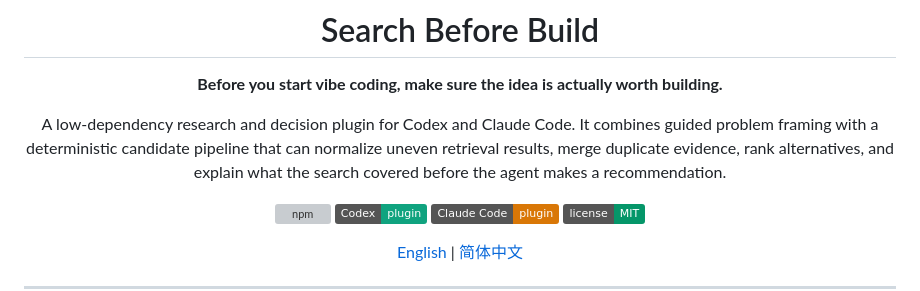
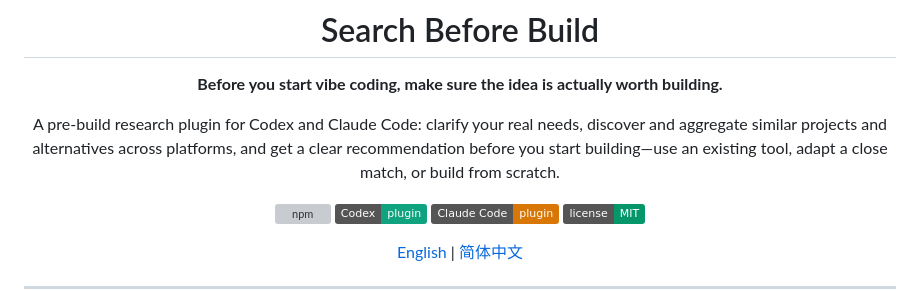
Before and after one commit to user-w-ui/search-before-build, a Markdown page: README.md, the part around the change. Drawn GitHub-style; badges without logos; grey boxes are pictures that could not be loaded.

Commit message:
Refine plugin description in READMEs

```diff
--- a/README.md
+++ b/README.md
@@ -7,7 +7,7 @@
 
 **Before you start vibe coding, make sure the idea is actually worth building.**
 
-A low-dependency research and decision plugin for Codex and Claude Code. It combines guided problem framing with a deterministic candidate pipeline that can normalize uneven retrieval results, merge duplicate evidence, rank alternatives, and explain what the search covered before the agent makes a recommendation.
+A pre-build research plugin for Codex and Claude Code: clarify your real needs, discover and aggregate similar projects and alternatives across platforms, and get a clear recommendation before you start building—use an existing tool, adapt a close match, or build from scratch.
 
 [![npm](https://img.shields.io/npm/v/@superq/search-before-build?label=npm)](https://www.npmjs.com/package/@superq/search-before-build)
 ![Codex](https://img.shields.io/badge/Codex-plugin-10a37f)
```
Also changed, not shown: README.zh-CN.md (+1 -1 lines).
